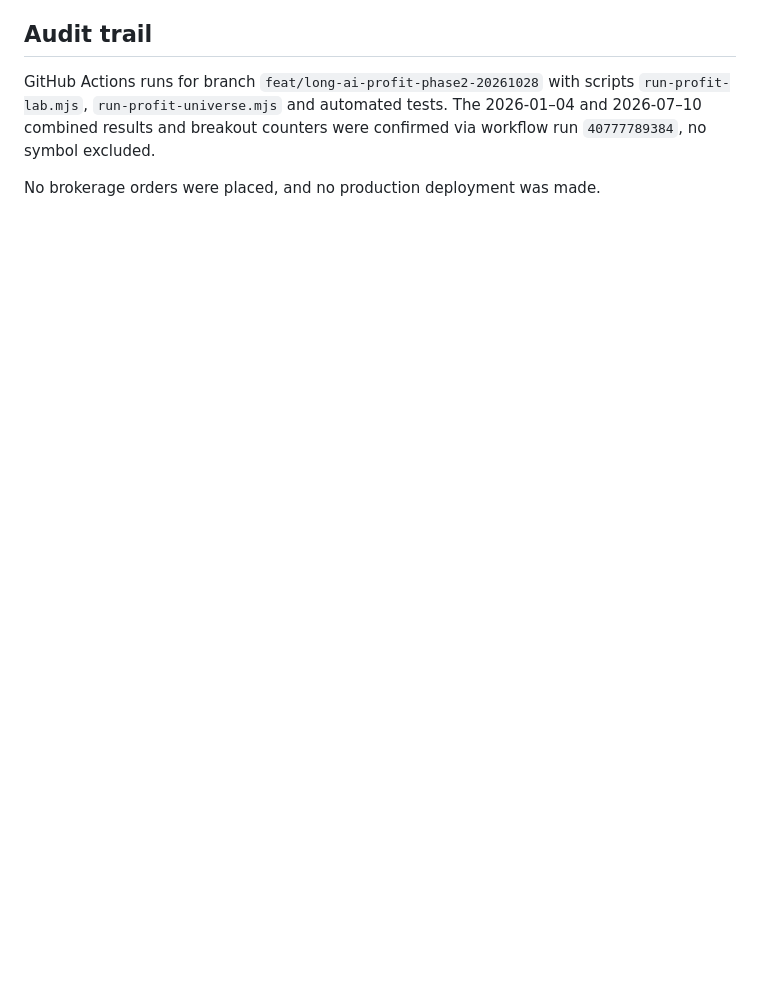
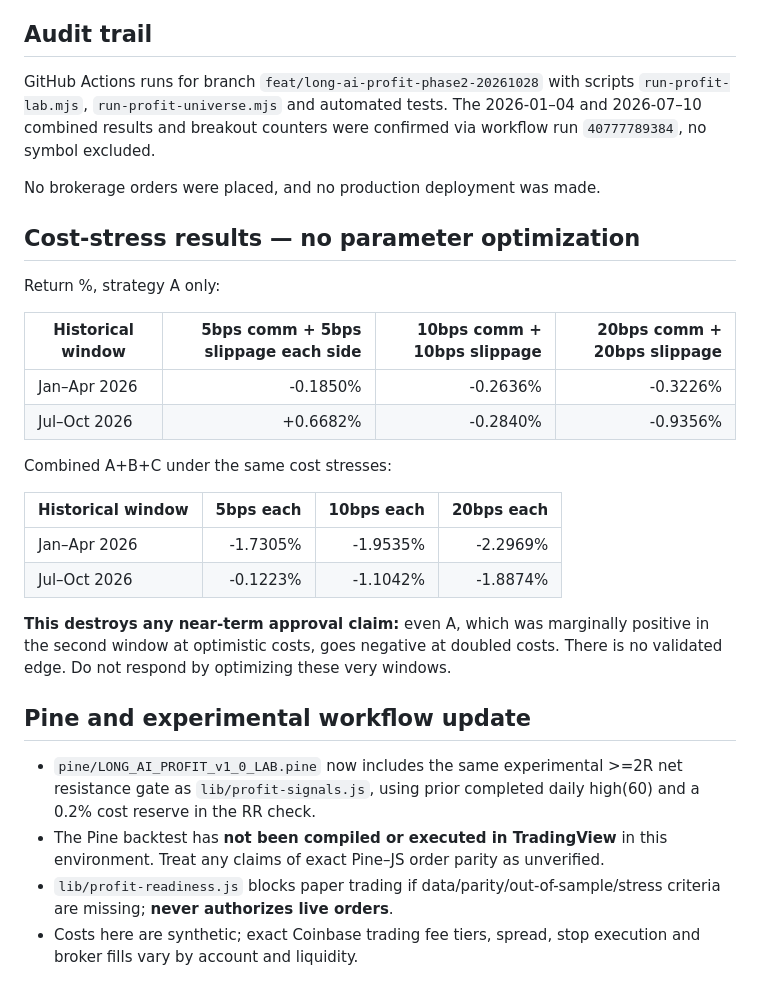
Before and after one commit to sergi1978-ai/Trading, a Markdown page: docs/PHASE2_SIX_CRYPTO_VALIDATION.md, the part around the change. Rendered like a GitHub page; blank space fills up the shorter version.

Commit message:
docs(validation): append cost-sensitivity proof and fail-closed Pine/readiness decision

```diff
--- a/docs/PHASE2_SIX_CRYPTO_VALIDATION.md
+++ b/docs/PHASE2_SIX_CRYPTO_VALIDATION.md
@@ -47,3 +47,28 @@ The three AVAX candidates were rejected by **one invalid stop/risk** and **two i
 GitHub Actions runs for branch `feat/long-ai-profit-phase2-20261028` with scripts `run-profit-lab.mjs`, `run-profit-universe.mjs` and automated tests. The 2026-01–04 and 2026-07–10 combined results and breakout counters were confirmed via workflow run `40777789384`, no symbol excluded.
 
 No brokerage orders were placed, and no production deployment was made.
+
+## Cost-stress results — no parameter optimization
+
+Return %, strategy A only:
+
+| Historical window | 5bps comm + 5bps slippage each side | 10bps comm + 10bps slippage | 20bps comm + 20bps slippage |
+|---|---:|---:|---:|
+| Jan–Apr 2026 | -0.1850% | -0.2636% | -0.3226% |
+| Jul–Oct 2026 | +0.6682% | -0.2840% | -0.9356% |
+
+Combined A+B+C under the same cost stresses:
+
+| Historical window | 5bps each | 10bps each | 20bps each |
+|---|---:|---:|---:|
+| Jan–Apr 2026 | -1.7305% | -1.9535% | -2.2969% |
+| Jul–Oct 2026 | -0.1223% | -1.1042% | -1.8874% |
+
+**This destroys any near-term approval claim:** even A, which was marginally positive in the second window at optimistic costs, goes negative at doubled costs. There is no validated edge. Do not respond by optimizing these very windows.
+
+## Pine and experimental workflow update
+
+- `pine/LONG_AI_PROFIT_v1_0_LAB.pine` now includes the same experimental >=2R net resistance gate as `lib/profit-signals.js`, using prior completed daily high(60) and a 0.2% cost reserve in the RR check.
+- The Pine backtest has **not been compiled or executed in TradingView** in this environment. Treat any claims of exact Pine–JS order parity as unverified.
+- `lib/profit-readiness.js` blocks paper trading if data/parity/out-of-sample/stress criteria are missing; **never authorizes live orders**.
+- Costs here are synthetic; exact Coinbase trading fee tiers, spread, stop execution and broker fills vary by account and liquidity.
```
